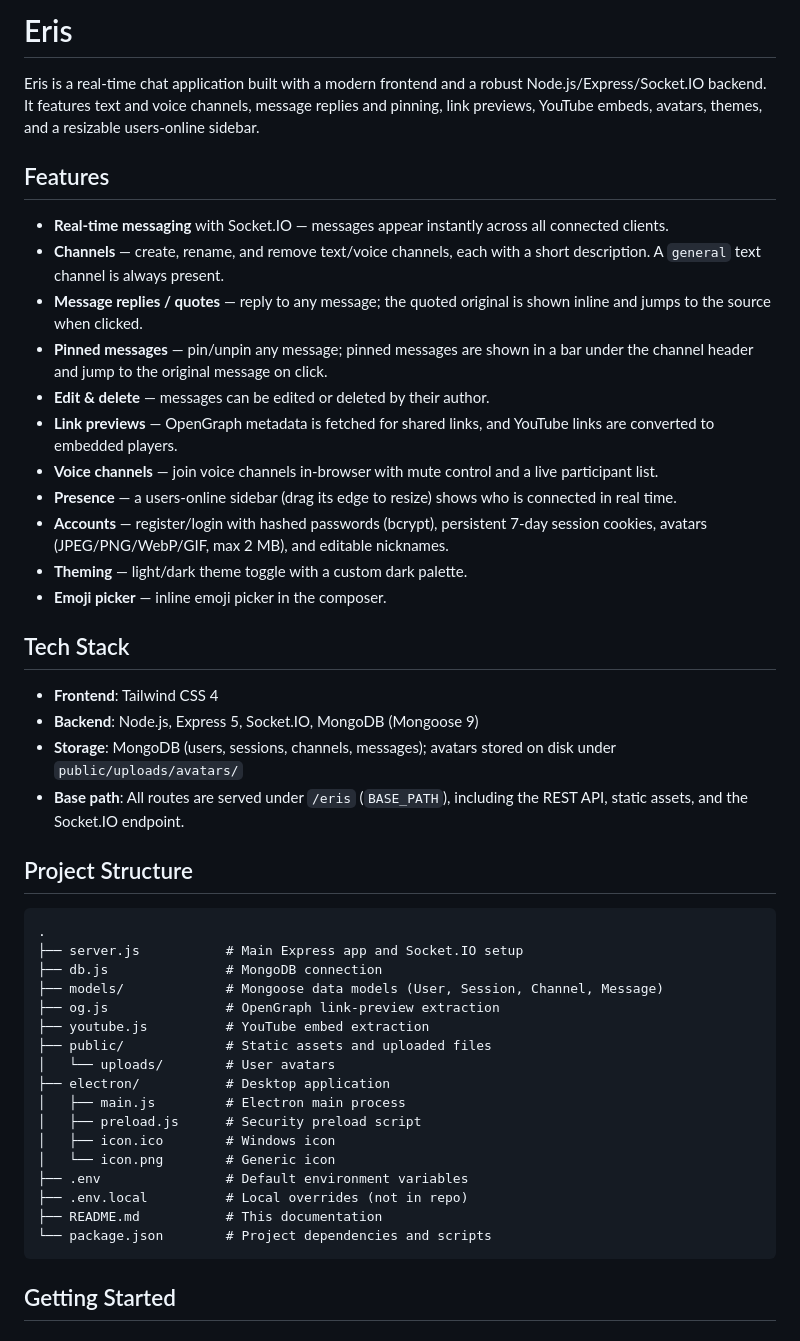
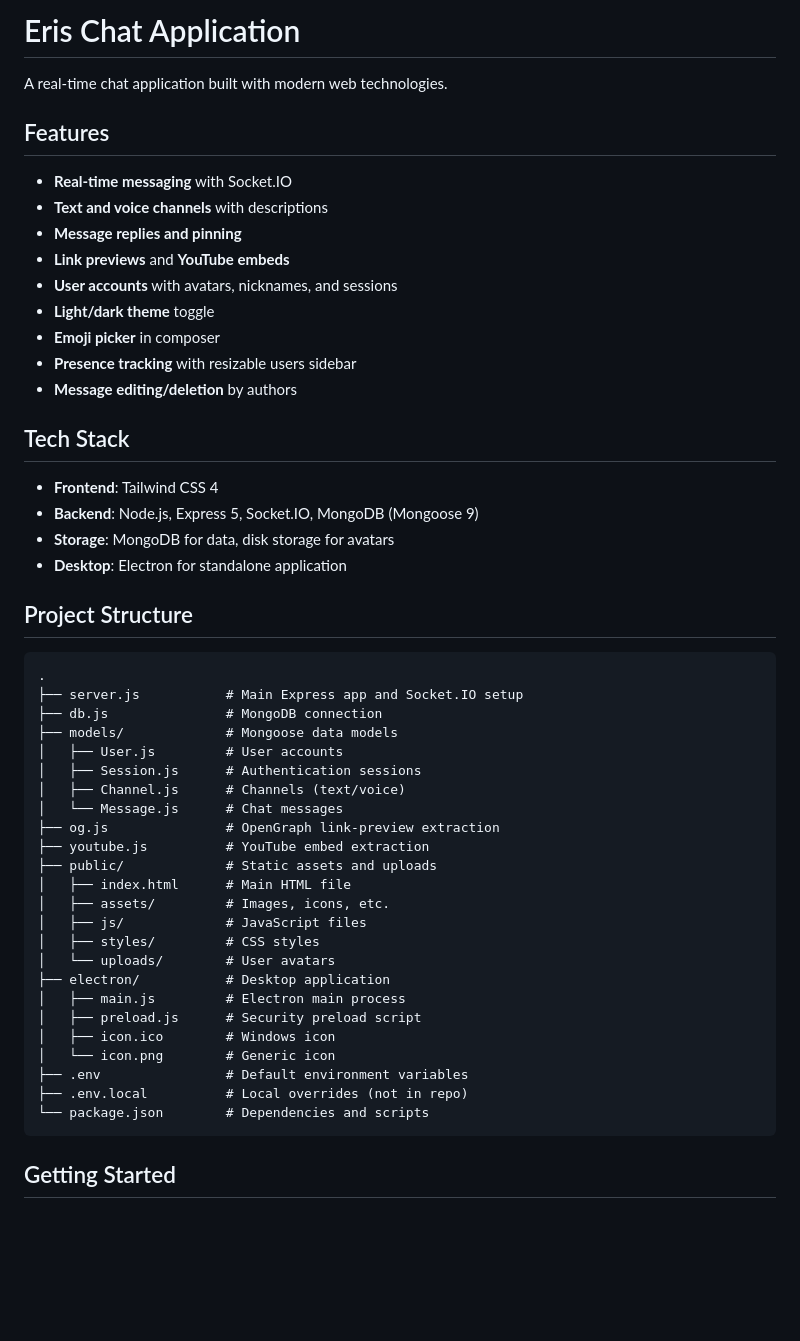
Before and after one commit to GAntun/Eris, a Markdown page: README.md, the part around one of its changes. Drawn GitHub-style; blank space fills up the shorter version.

````diff
--- a/README.md
+++ b/README.md
@@ -1,27 +1,25 @@
-# Eris
+# Eris Chat Application
 
-Eris is a real-time chat application built with a modern frontend and a robust Node.js/Express/Socket.IO backend. It features text and voice channels, message replies and pinning, link previews, YouTube embeds, avatars, themes, and a resizable users-online sidebar.
+A real-time chat application built with modern web technologies.
 
 ## Features
 
-- **Real-time messaging** with Socket.IO — messages appear instantly across all connected clients.
-- **Channels** — create, rename, and remove text/voice channels, each with a short description. A `general` text channel is always present.
-- **Message replies / quotes** — reply to any message; the quoted original is shown inline and jumps to the source when clicked.
-- **Pinned messages** — pin/unpin any message; pinned messages are shown in a bar under the channel header and jump to the original message on click.
-- **Edit & delete** — messages can be edited or deleted by their author.
-- **Link previews** — OpenGraph metadata is fetched for shared links, and YouTube links are converted to embedded players.
-- **Voice channels** — join voice channels in-browser with mute control and a live participant list.
-- **Presence** — a users-online sidebar (drag its edge to resize) shows who is connected in real time.
-- **Accounts** — register/login with hashed passwords (bcrypt), persistent 7-day session cookies, avatars (JPEG/PNG/WebP/GIF, max 2 MB), and editable nicknames.
-- **Theming** — light/dark theme toggle with a custom dark palette.
-- **Emoji picker** — inline emoji picker in the composer.
+- **Real-time messaging** with Socket.IO
+- **Text and voice channels** with descriptions
+- **Message replies and pinning**
+- **Link previews** and **YouTube embeds**
+- **User accounts** with avatars, nicknames, and sessions
+- **Light/dark theme** toggle
+- **Emoji picker** in composer
+- **Presence tracking** with resizable users sidebar
+- **Message editing/deletion** by authors
 
 ## Tech Stack
 
 - **Frontend**: Tailwind CSS 4
 - **Backend**: Node.js, Express 5, Socket.IO, MongoDB (Mongoose 9)
-- **Storage**: MongoDB (users, sessions, channels, messages); avatars stored on disk under `public/uploads/avatars/`
-- **Base path**: All routes are served under `/eris` (`BASE_PATH`), including the REST API, static assets, and the Socket.IO endpoint.
+- **Storage**: MongoDB for data, disk storage for avatars
+- **Desktop**: Electron for standalone application
 
 ## Project Structure
 
@@ -29,10 +27,18 @@ Eris is a real-time chat application built with a modern frontend and a robust N
 .
 ├── server.js           # Main Express app and Socket.IO setup
 ├── db.js               # MongoDB connection
-├── models/             # Mongoose data models (User, Session, Channel, Message)
+├── models/             # Mongoose data models
+│   ├── User.js         # User accounts
+│   ├── Session.js      # Authentication sessions
+│   ├── Channel.js      # Channels (text/voice)
+│   └── Message.js      # Chat messages
 ├── og.js               # OpenGraph link-preview extraction
 ├── youtube.js          # YouTube embed extraction
-├── public/             # Static assets and uploaded files
+├── public/             # Static assets and uploads
+│   ├── index.html      # Main HTML file
+│   ├── assets/         # Images, icons, etc.
+│   ├── js/             # JavaScript files
+│   ├── styles/         # CSS styles
 │   └── uploads/        # User avatars
 ├── electron/           # Desktop application
 │   ├── main.js         # Electron main process
@@ -41,8 +47,7 @@ Eris is a real-time chat application built with a modern frontend and a robust N
 │   └── icon.png        # Generic icon
 ├── .env                # Default environment variables
 ├── .env.local          # Local overrides (not in repo)
-├── README.md           # This documentation
-└── package.json        # Project dependencies and scripts
+└── package.json        # Dependencies and scripts
 ```
 
 ## Getting Started
````
Also changed, not shown: other parts of README.md (+27 -37 lines).
